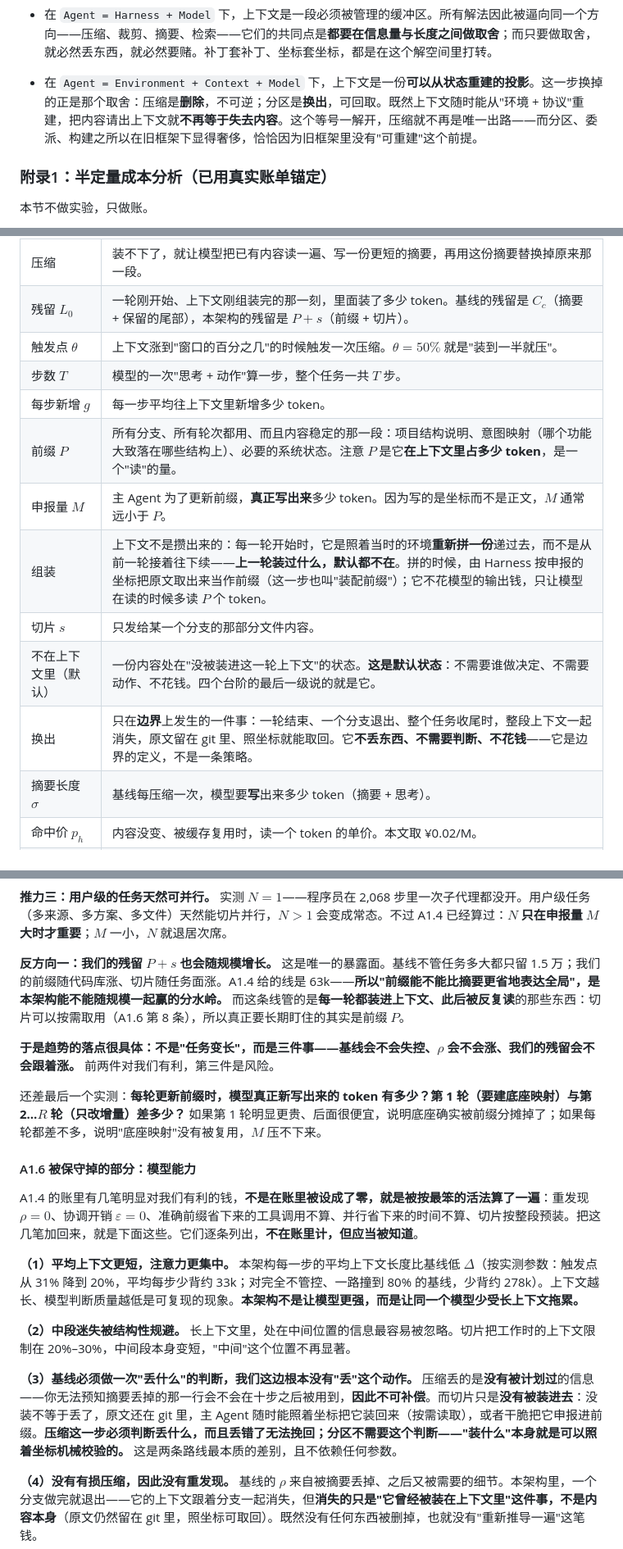
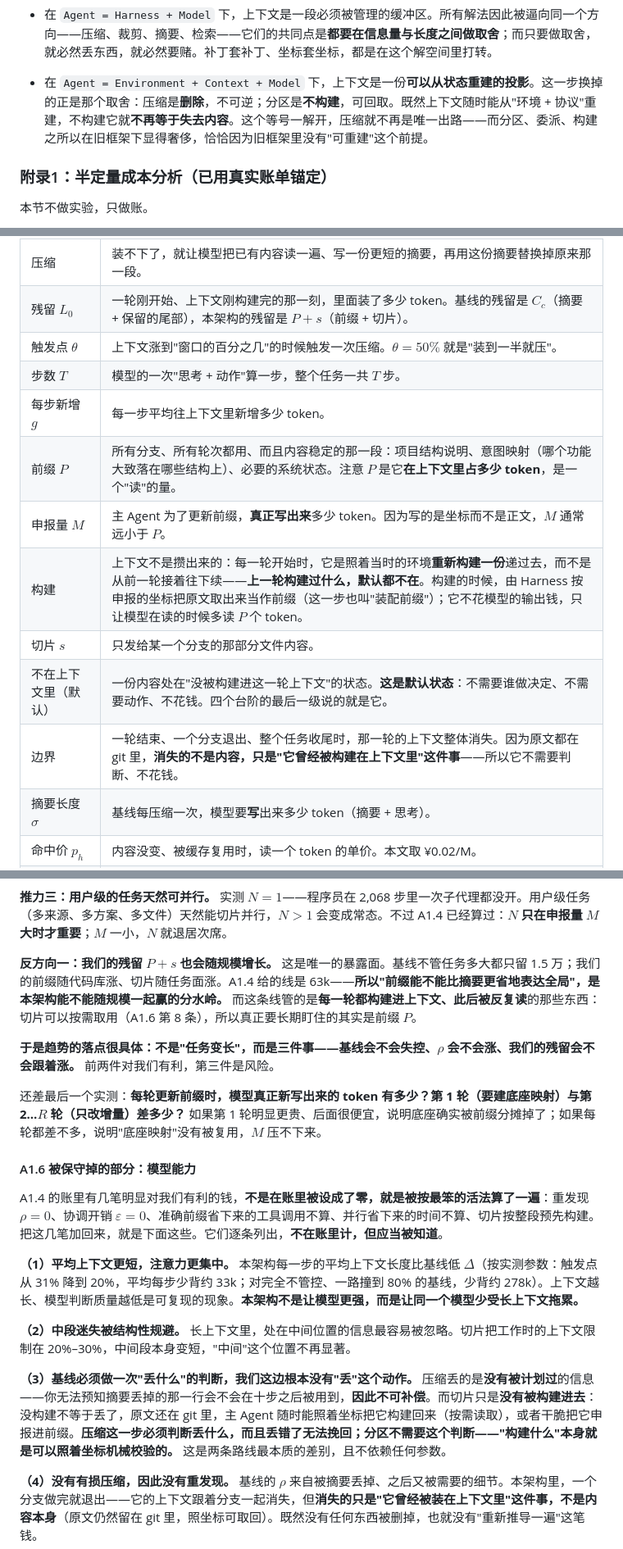
Before and after one commit to 54shitaimzf/context-native-agent, a Markdown page: Agent架构革新：迈向上下文原生智能-Context-Native Agent.md, 3 parts joined by grey strips. Shown at 82% size. GitHub-like rendering.

```diff
--- a/Agent架构革新：迈向上下文原生智能-Context-Native Agent.md
+++ b/Agent架构革新：迈向上下文原生智能-Context-Native Agent.md
@@ -160,7 +160,7 @@ Context成为一等公民，意味着我们在文件治理，项目管理，操
 
 - 在 `Agent = Harness + Model` 下，上下文是一段必须被管理的缓冲区。所有解法因此被逼向同一个方向——压缩、裁剪、摘要、检索——它们的共同点是**都要在信息量与长度之间做取舍**；而只要做取舍，就必然丢东西，就必然要赌。补丁套补丁、坐标套坐标，都是在这个解空间里打转。
 
-- 在 `Agent = Environment + Context + Model` 下，上下文是一份**可以从状态重建的投影**。这一步换掉的正是那个取舍：压缩是**删除**，不可逆；分区是**换出**，可回取。既然上下文随时能从"环境 + 协议"重建，把内容请出上下文就**不再等于失去内容**。这个等号一解开，压缩就不再是唯一出路——而分区、委派、构建之所以在旧框架下显得奢侈，恰恰因为旧框架里没有"可重建"这个前提。
+- 在 `Agent = Environment + Context + Model` 下，上下文是一份**可以从状态重建的投影**。这一步换掉的正是那个取舍：压缩是**删除**，不可逆；分区是**不构建**，可回取。既然上下文随时能从"环境 + 协议"重建，不构建它就**不再等于失去内容**。这个等号一解开，压缩就不再是唯一出路——而分区、委派、构建之所以在旧框架下显得奢侈，恰恰因为旧框架里没有"可重建"这个前提。
 
 
 
@@ -226,16 +226,16 @@ A1.7 就是这次自查，而它抓出了一条算错的、足以改变一个压
 | 窗口 $W$ | 一个模型一次请求最多能装多少 token。本文一律按 100 万 token（$W=1\mathrm{M}$）举例。 |
 | 上下文长度 | 此刻这一次请求里，一共装了多少 token。 |
 | 压缩 | 装不下了，就让模型把已有内容读一遍、写一份更短的摘要，再用这份摘要替换掉原来那一段。 |
-| 残留 $L_{0}$ | 一轮刚开始、上下文刚组装完的那一刻，里面装了多少 token。基线的残留是 $C_{c}$（摘要 + 保留的尾部），本架构的残留是 $P+s$（前缀 + 切片）。 |
+| 残留 $L_{0}$ | 一轮刚开始、上下文刚构建完的那一刻，里面装了多少 token。基线的残留是 $C_{c}$（摘要 + 保留的尾部），本架构的残留是 $P+s$（前缀 + 切片）。 |
 | 触发点 $\theta$ | 上下文涨到"窗口的百分之几"的时候触发一次压缩。$\theta=50\%$ 就是"装到一半就压"。 |
 | 步数 $T$ | 模型的一次"思考 + 动作"算一步，整个任务一共 $T$ 步。 |
 | 每步新增 $g$ | 每一步平均往上下文里新增多少 token。 |
 | 前缀 $P$ | 所有分支、所有轮次都用、而且内容稳定的那一段：项目结构说明、意图映射（哪个功能大致落在哪些结构上）、必要的系统状态。注意 $P$ 是它**在上下文里占多少 token**，是一个"读"的量。 |
 | 申报量 $M$ | 主 Agent 为了更新前缀，**真正写出来**多少 token。因为写的是坐标而不是正文，$M$ 通常远小于 $P$。 |
-| 组装 | 上下文不是攒出来的：每一轮开始时，它是照着当时的环境**重新拼一份**递过去，而不是从前一轮接着往下续——**上一轮装过什么，默认都不在**。拼的时候，由 Harness 按申报的坐标把原文取出来当作前缀（这一步也叫"装配前缀"）；它不花模型的输出钱，只让模型在读的时候多读 $P$ 个 token。 |
+| 构建 | 上下文不是攒出来的：每一轮开始时，它是照着当时的环境**重新构建一份**递过去，而不是从前一轮接着往下续——**上一轮构建过什么，默认都不在**。构建的时候，由 Harness 按申报的坐标把原文取出来当作前缀（这一步也叫"装配前缀"）；它不花模型的输出钱，只让模型在读的时候多读 $P$ 个 token。 |
 | 切片 $s$ | 只发给某一个分支的那部分文件内容。 |
-| 不在上下文里（默认） | 一份内容处在"没被装进这一轮上下文"的状态。**这是默认状态**：不需要谁做决定、不需要动作、不花钱。四个台阶的最后一级说的就是它。 |
-| 换出 | 只在**边界**上发生的一件事：一轮结束、一个分支退出、整个任务收尾时，整段上下文一起消失，原文留在 git 里、照坐标就能取回。它**不丢东西、不需要判断、不花钱**——它是边界的定义，不是一条策略。 |
+| 不在上下文里（默认） | 一份内容处在"没被构建进这一轮上下文"的状态。**这是默认状态**：不需要谁做决定、不需要动作、不花钱。四个台阶的最后一级说的就是它。 |
+| 边界 | 一轮结束、一个分支退出、整个任务收尾时，那一轮的上下文整体消失。因为原文都在 git 里，**消失的不是内容，只是"它曾经被构建在上下文里"这件事**——所以它不需要判断、不花钱。 |
 | 摘要长度 $\sigma$ | 基线每压缩一次，模型要**写**出来多少 token（摘要 + 思考）。 |
 | 命中价 $p_{h}$ | 内容没变、被缓存复用时，读一个 token 的单价。本文取 ¥0.02/M。 |
 | 未命中价 $p_{m}$ | 内容变了、缓存作废、必须重新读一遍时的单价。本文取 ¥1/M。 |
@@ -583,7 +583,7 @@ A1.3 的两个闭式里有两个容易被忽略的性质，先说清楚，因为
 
 **推力三：用户级的任务天然可并行。** 实测 $N=1$——程序员在 2,068 步里一次子代理都没开。用户级任务（多来源、多方案、多文件）天然能切片并行，$N>1$ 会变成常态。不过 A1.4 已经算过：**$N$ 只在申报量 $M$ 大时才重要**；$M$ 一小，$N$ 就退居次席。
 
-**反方向一：我们的残留 $P+s$ 也会随规模增长。** 这是唯一的暴露面。基线不管任务多大都只留 1.5 万；我们的前缀随代码库涨、切片随任务面涨。A1.4 给的线是 63k——**所以"前缀能不能比摘要更省地表达全局"，是本架构能不能随规模一起赢的分水岭。** 而这条线管的是**每一轮都装进上下文、此后被反复读**的那些东西：切片可以按需取用（A1.6 第 8 条），所以真正要长期盯住的其实是前缀 $P$。
+**反方向一：我们的残留 $P+s$ 也会随规模增长。** 这是唯一的暴露面。基线不管任务多大都只留 1.5 万；我们的前缀随代码库涨、切片随任务面涨。A1.4 给的线是 63k——**所以"前缀能不能比摘要更省地表达全局"，是本架构能不能随规模一起赢的分水岭。** 而这条线管的是**每一轮都构建进上下文、此后被反复读**的那些东西：切片可以按需取用（A1.6 第 8 条），所以真正要长期盯住的其实是前缀 $P$。
 
 **于是趋势的落点很具体：不是"任务变长"，而是三件事——基线会不会失控、$\rho$ 会不会涨、我们的残留会不会跟着涨。** 前两件对我们有利，第三件是风险。
 
@@ -591,13 +591,13 @@ A1.3 的两个闭式里有两个容易被忽略的性质，先说清楚，因为
 
 #### A1.6 被保守掉的部分：模型能力
 
-A1.4 的账里有几笔明显对我们有利的钱，**不是在账里被设成了零，就是被按最笨的活法算了一遍**：重发现 $\rho=0$、协调开销 $\varepsilon=0$、准确前缀省下来的工具调用不算、并行省下来的时间不算、切片按整段预装。把这几笔加回来，就是下面这些。它们逐条列出，**不在账里计，但应当被知道**。
+A1.4 的账里有几笔明显对我们有利的钱，**不是在账里被设成了零，就是被按最笨的活法算了一遍**：重发现 $\rho=0$、协调开销 $\varepsilon=0$、准确前缀省下来的工具调用不算、并行省下来的时间不算、切片按整段预先构建。把这几笔加回来，就是下面这些。它们逐条列出，**不在账里计，但应当被知道**。
 
 **（1）平均上下文更短，注意力更集中。** 本架构每一步的平均上下文长度比基线低 $\Delta$（按实测参数：触发点从 31% 降到 20%，平均每步少背约 33k；对完全不管控、一路撞到 80% 的基线，少背约 278k）。上下文越长、模型判断质量越低是可复现的现象。**本架构不是让模型更强，而是让同一个模型少受长上下文拖累。**
 
 **（2）中段迷失被结构性规避。** 长上下文里，处在中间位置的信息最容易被忽略。切片把工作时的上下文限制在 20%–30%，中间段本身变短，"中间"这个位置不再显著。
 
-**（3）基线必须做一次"丢什么"的判断，我们这边根本没有"丢"这个动作。** 压缩丢的是**没有被计划过**的信息——你无法预知摘要丢掉的那一行会不会在十步之后被用到，**因此不可补偿**。而切片只是**没有被装进去**：没装不等于丢了，原文还在 git 里，主 Agent 随时能照着坐标把它装回来（按需读取），或者干脆把它申报进前缀。**压缩这一步必须判断丢什么，而且丢错了无法挽回；分区不需要这个判断——"装什么"本身就是可以照着坐标机械校验的。** 这是两条路线最本质的差别，且不依赖任何参数。
+**（3）基线必须做一次"丢什么"的判断，我们这边根本没有"丢"这个动作。** 压缩丢的是**没有被计划过**的信息——你无法预知摘要丢掉的那一行会不会在十步之后被用到，**因此不可补偿**。而切片只是**没有被构建进去**：没构建不等于丢了，原文还在 git 里，主 Agent 随时能照着坐标把它构建回来（按需读取），或者干脆把它申报进前缀。**压缩这一步必须判断丢什么，而且丢错了无法挽回；分区不需要这个判断——"构建什么"本身就是可以照着坐标机械校验的。** 这是两条路线最本质的差别，且不依赖任何参数。
 
 **（4）没有有损压缩，因此没有重发现。** 基线的 $\rho$ 来自被摘要丢掉、之后又被需要的细节。本架构里，一个分支做完就退出——它的上下文跟着分支一起消失，但**消失的只是"它曾经被装在上下文里"这件事，不是内容本身**（原文仍然留在 git 里，照坐标可取回）。既然没有任何东西被删掉，也就没有"重新推导一遍"这笔钱。
 
```
Also changed, not shown: other parts of Agent架构革新：迈向上下文原生智能-Context-Native Agent.md (+20 -20 lines).
